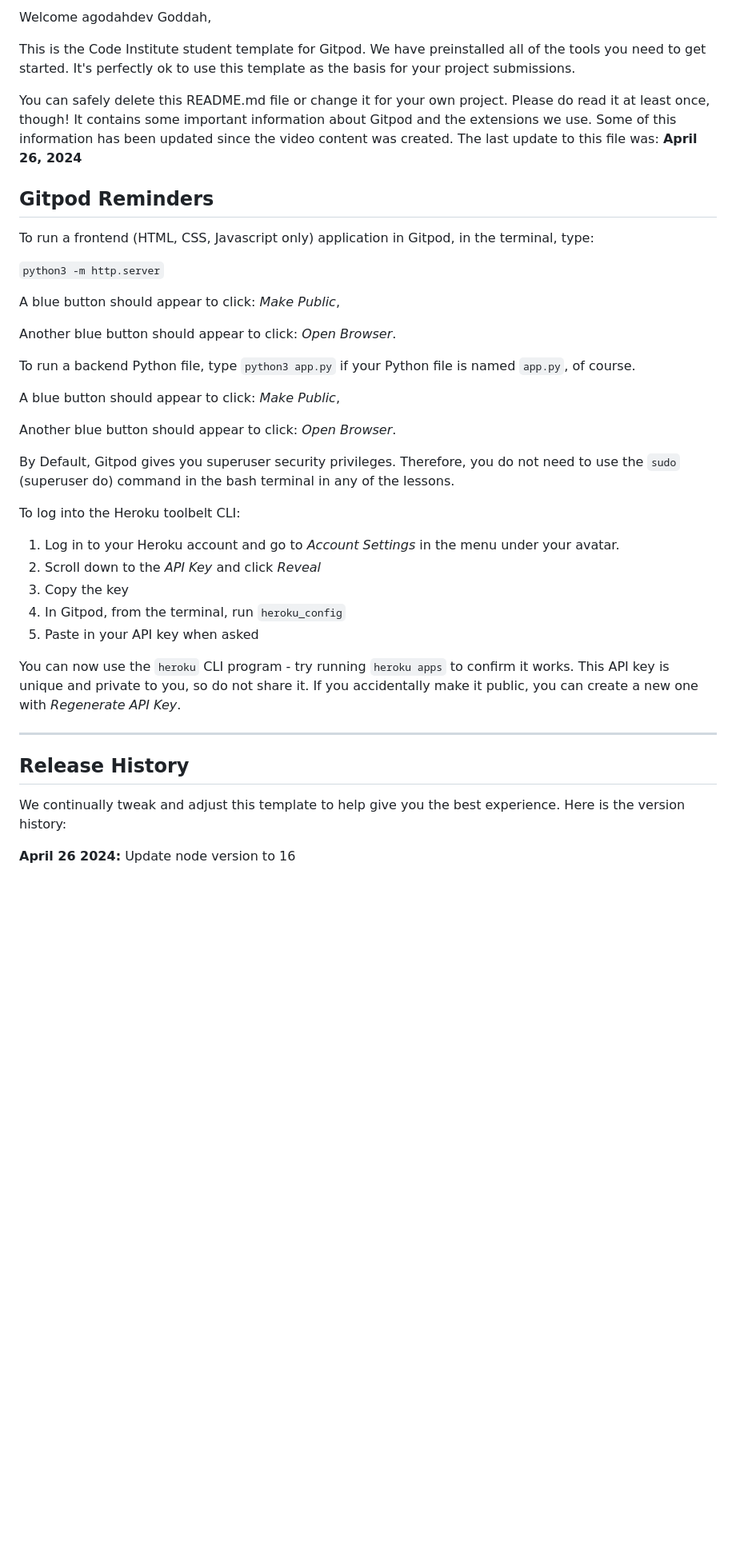
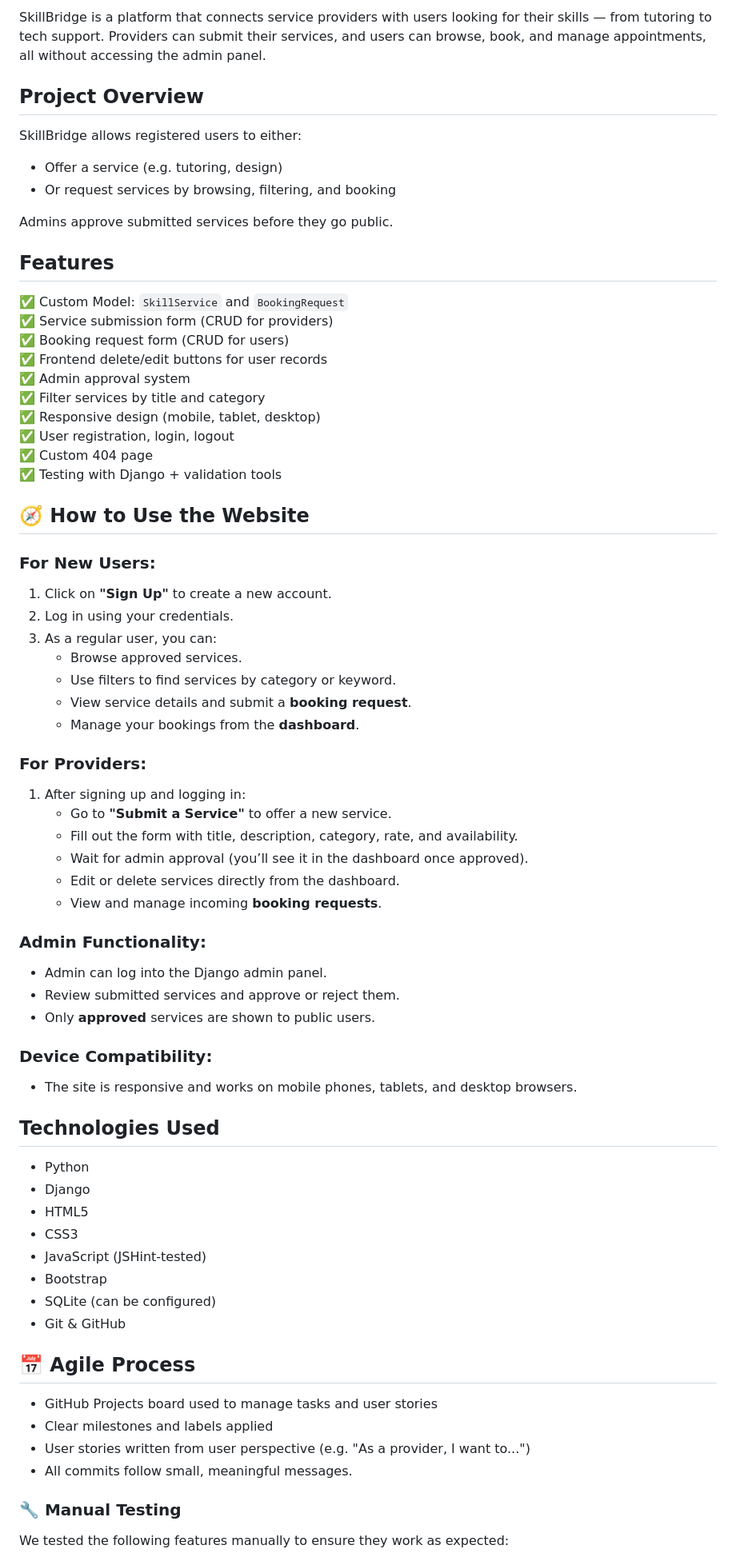
Before and after one commit to agodahdev/Skillbridge, a Markdown page: README.md, the part around one of its changes. Shown at 80% size. GitHub-like rendering; blank space fills up the shorter version.

```diff
--- a/README.md
+++ b/README.md
@@ -2,43 +2,75 @@
 
-Welcome agodahdev Goddah,
+SkillBridge is a platform that connects service providers with users looking for their skills — from tutoring to tech support. Providers can submit their services, and users can browse, book, and manage appointments, all without accessing the admin panel.
 
-This is the Code Institute student template for Gitpod. We have preinstalled all of the tools you need to get started. It's perfectly ok to use this template as the basis for your project submissions.
+##  Project Overview
 
-You can safely delete this README.md file or change it for your own project. Please do read it at least once, though! It contains some important information about Gitpod and the extensions we use. Some of this information has been updated since the video content was created. The last update to this file was: **April 26, 2024**
+SkillBridge allows registered users to either:
 
-## Gitpod Reminders
+- Offer a service (e.g. tutoring, design)
+- Or request services by browsing, filtering, and booking
 
-To run a frontend (HTML, CSS, Javascript only) application in Gitpod, in the terminal, type:
+Admins approve submitted services before they go public.
 
-`python3 -m http.server`
+## Features
 
-A blue button should appear to click: _Make Public_,
+✅ Custom Model: `SkillService` and `BookingRequest`
+✅ Service submission form (CRUD for providers)
+✅ Booking request form (CRUD for users)
+✅ Frontend delete/edit buttons for user records
+✅ Admin approval system
+✅ Filter services by title and category
+✅ Responsive design (mobile, tablet, desktop)
+✅ User registration, login, logout
+✅ Custom 404 page
+✅ Testing with Django + validation tools
 
-Another blue button should appear to click: _Open Browser_.
+## 🧭 How to Use the Website
 
-To run a backend Python file, type `python3 app.py` if your Python file is named `app.py`, of course.
+### For New Users:
+1. Click on **"Sign Up"** to create a new account.
+2. Log in using your credentials.
+3. As a regular user, you can:
+   - Browse approved services.
+   - Use filters to find services by category or keyword.
+   - View service details and submit a **booking request**.
+   - Manage your bookings from the **dashboard**.
 
-A blue button should appear to click: _Make Public_,
+### For Providers:
+1. After signing up and logging in:
+   - Go to **"Submit a Service"** to offer a new service.
+   - Fill out the form with title, description, category, rate, and availability.
+   - Wait for admin approval (you’ll see it in the dashboard once approved).
+   - Edit or delete services directly from the dashboard.
+   - View and manage incoming **booking requests**.
 
-Another blue button should appear to click: _Open Browser_.
+### Admin Functionality:
+- Admin can log into the Django admin panel.
+- Review submitted services and approve or reject them.
+- Only **approved** services are shown to public users.
 
-By Default, Gitpod gives you superuser security privileges. Therefore, you do not need to use the `sudo` (superuser do) command in the bash terminal in any of the lessons.
+### Device Compatibility:
+- The site is responsive and works on mobile phones, tablets, and desktop browsers.
 
-To log into the Heroku toolbelt CLI:
+## Technologies Used
 
-1. Log in to your Heroku account and go to *Account Settings* in the menu under your avatar.
-2. Scroll down to the *API Key* and click *Reveal*
-3. Copy the key
-4. In Gitpod, from the terminal, run `heroku_config`
-5. Paste in your API key when asked
+- Python
+- Django
+- HTML5
+- CSS3
+- JavaScript (JSHint-tested)
+- Bootstrap
+- SQLite (can be configured)
+- Git & GitHub
 
-You can now use the `heroku` CLI program - try running `heroku apps` to confirm it works. This API key is unique and private to you, so do not share it. If you accidentally make it public, you can create a new one with _Regenerate API Key_.
 
-------
+## 📅 Agile Process
 
-## Release History
+- GitHub Projects board used to manage tasks and user stories
+- Clear milestones and labels applied
+- User stories written from user perspective (e.g. "As a provider, I want to...")
+- All commits follow small, meaningful messages.
 
-We continually tweak and adjust this template to help give you the best experience. Here is the version history:
+### 🔧 Manual Testing
 
-**April 26 2024:** Update node version to 16
+We tested the following features manually to ensure they work as expected:
 
```
Also changed, not shown: other parts of README.md (+40 -55 lines).
